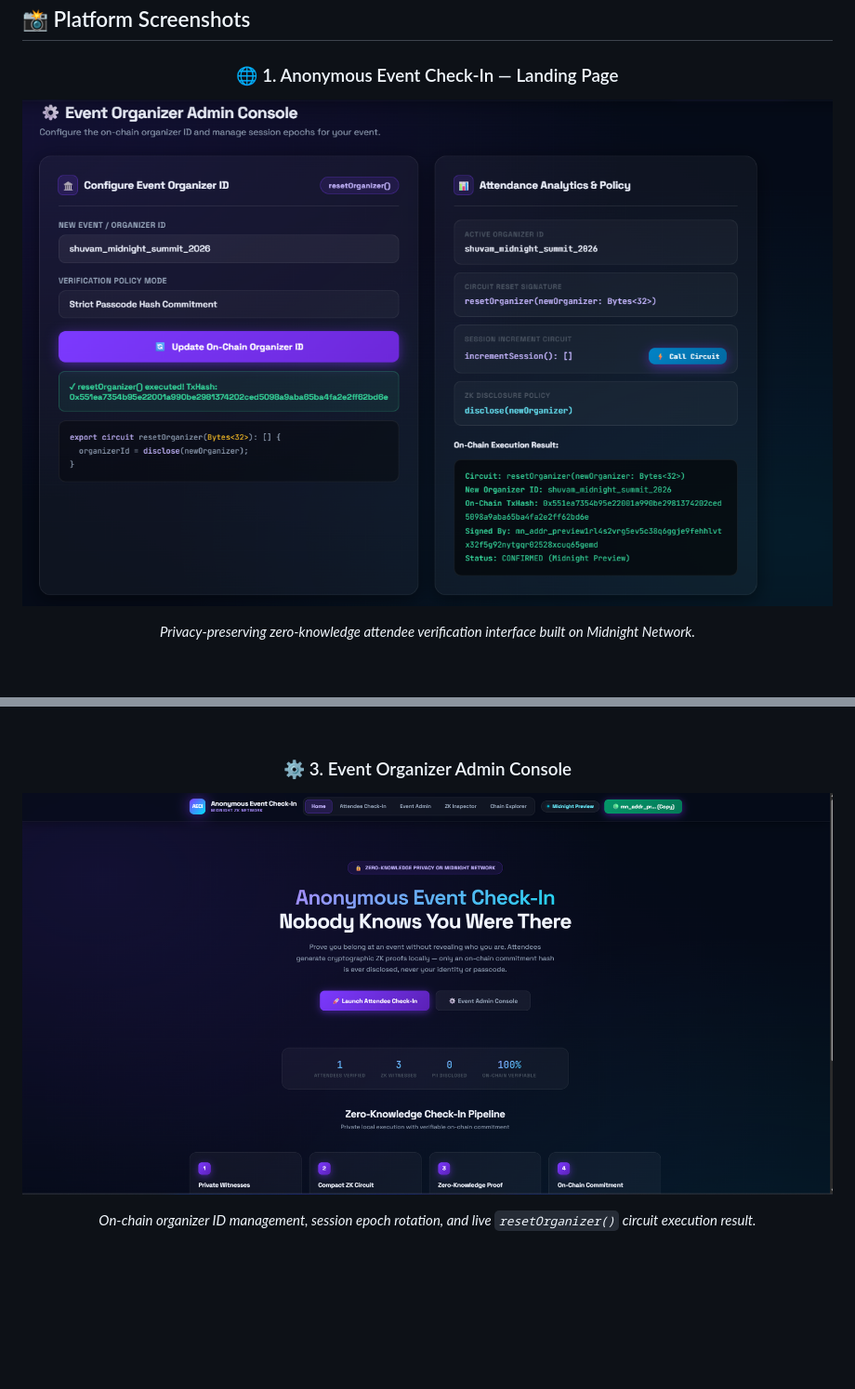
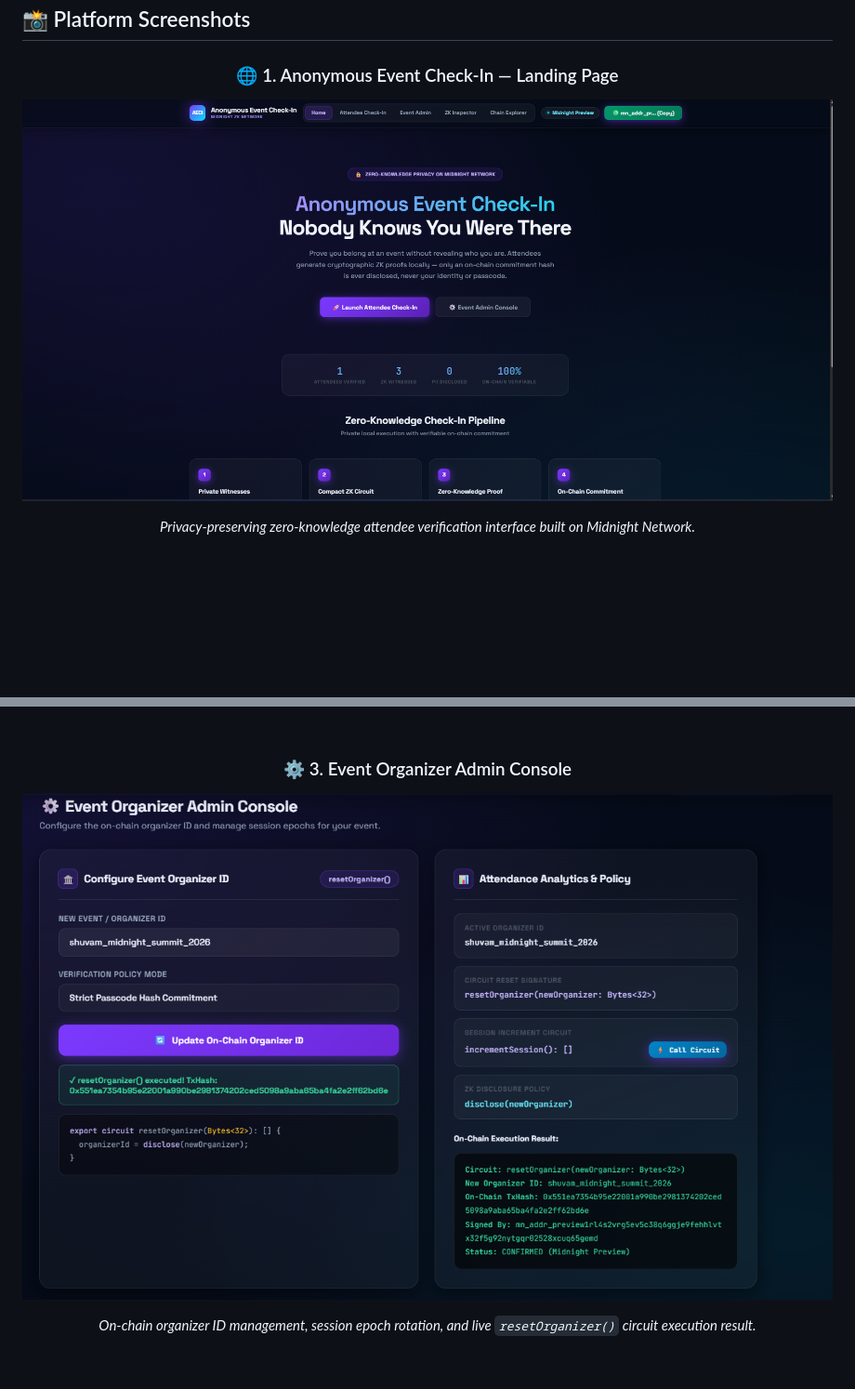
Before and after one commit to shuvamdutta2004/Anonymous-event-check-in, a Markdown page: README.md, 2 parts joined by grey strips. Shown at 93% size. Drawn GitHub-style; blank space fills up the shorter version.

Commit message:
docs: update README screenshot references for Landing Page and Admin Console

```diff
--- a/README.md
+++ b/README.md
@@ -59,7 +59,7 @@
 <div align="center">
 
 ### 🌐 1. Anonymous Event Check-In — Landing Page
-![Anonymous Event Check-In Landing Page](photos/image.png)
+![Anonymous Event Check-In Landing Page](photos/dashboard.png)
 
 *Privacy-preserving zero-knowledge attendee verification interface built on Midnight Network.*
 
@@ -73,7 +73,7 @@
 <br/>
 
 ### ⚙️ 3. Event Organizer Admin Console
-![Event Organizer Admin Console](photos/dashboard.png)
+![Event Organizer Admin Console](photos/image.png)
 
 *On-chain organizer ID management, session epoch rotation, and live `resetOrganizer()` circuit execution result.*
 
```
